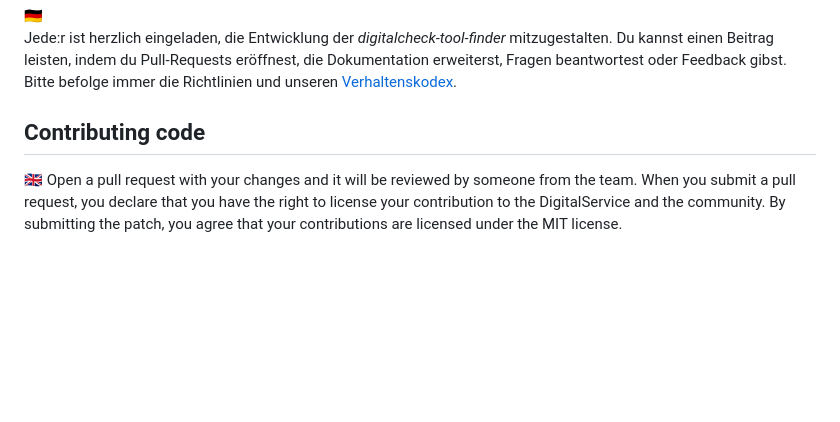
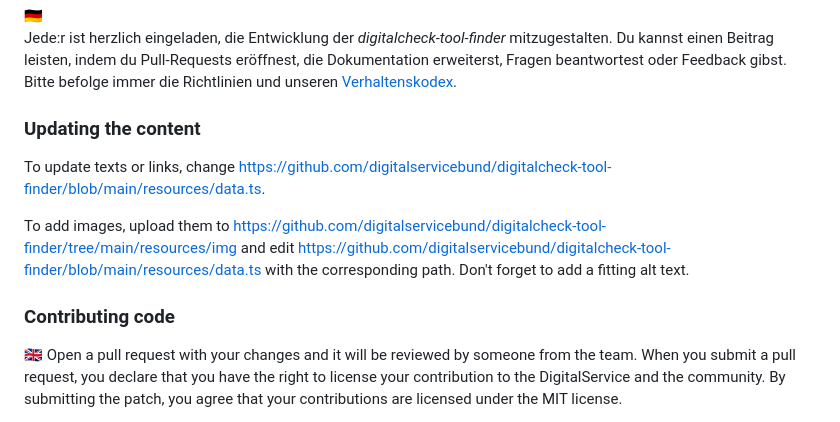
Before and after one commit to digitalservicebund/digitalcheck-tool-finder, a Markdown page: README.md, the part around the change. Drawn GitHub-style; blank space fills up the shorter version.

```diff
--- a/README.md
+++ b/README.md
@@ -122,7 +122,13 @@ Jede:r ist herzlich eingeladen, die Entwicklung der _digitalcheck-tool-finder_ m
 indem du Pull-Requests eröffnest, die Dokumentation erweiterst, Fragen beantwortest oder Feedback gibst.
 Bitte befolge immer die Richtlinien und unseren [Verhaltenskodex](CODE_OF_CONDUCT_DE.md).
 
-## Contributing code
+### Updating the content
+
+To update texts or links, change https://github.com/digitalservicebund/digitalcheck-tool-finder/blob/main/resources/data.ts.
+
+To add images, upload them to https://github.com/digitalservicebund/digitalcheck-tool-finder/tree/main/resources/img and edit https://github.com/digitalservicebund/digitalcheck-tool-finder/blob/main/resources/data.ts with the corresponding path. Don't forget to add a fitting alt text.
+
+### Contributing code
 
 🇬🇧
 Open a pull request with your changes and it will be reviewed by someone from the team. When you submit a pull request,
```
